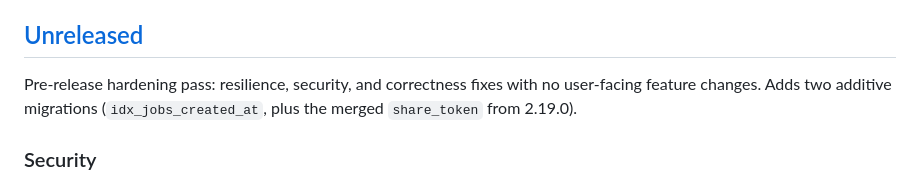
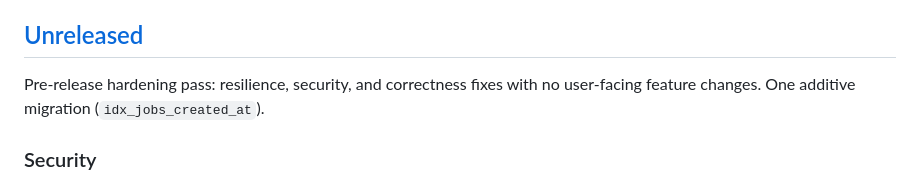
Before and after one commit to fdff87554/Whisper-UI, a Markdown page: CHANGELOG.md, the part around the change. GitHub-like rendering.

Commit message:
docs: correct Unreleased changelog to one migration
share_token is main's 2.19.0 migration (already listed there), not part of this
hardening PR; the Unreleased entry adds only idx_jobs_created_at.

```diff
--- a/CHANGELOG.md
+++ b/CHANGELOG.md
@@ -8,8 +8,7 @@ this project adheres to [Semantic Versioning](https://semver.org/spec/v2.0.0.htm
 ## [Unreleased]
 
 Pre-release hardening pass: resilience, security, and correctness fixes with
-no user-facing feature changes. Adds two additive migrations
-(`idx_jobs_created_at`, plus the merged `share_token` from 2.19.0).
+no user-facing feature changes. One additive migration (`idx_jobs_created_at`).
 
 ### Security
 
```
